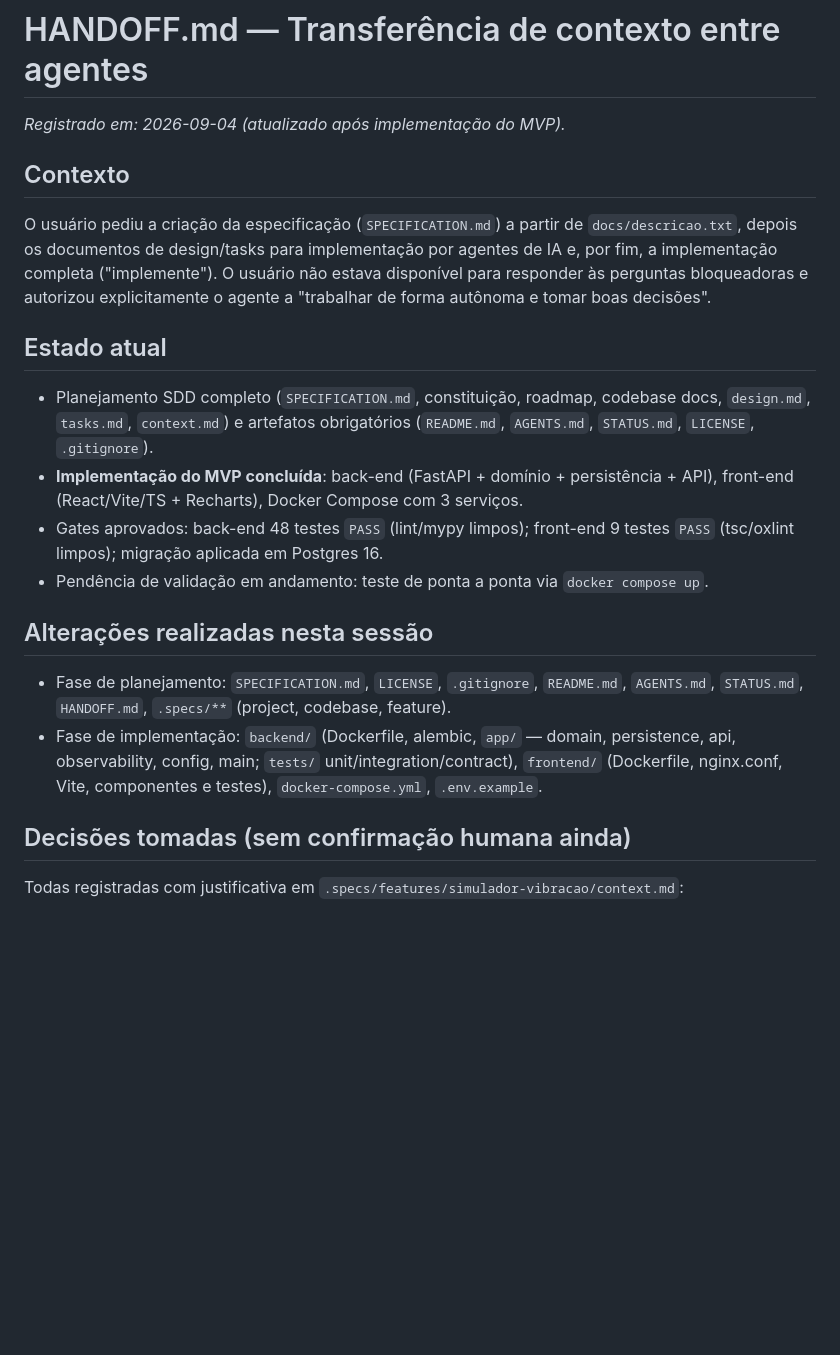
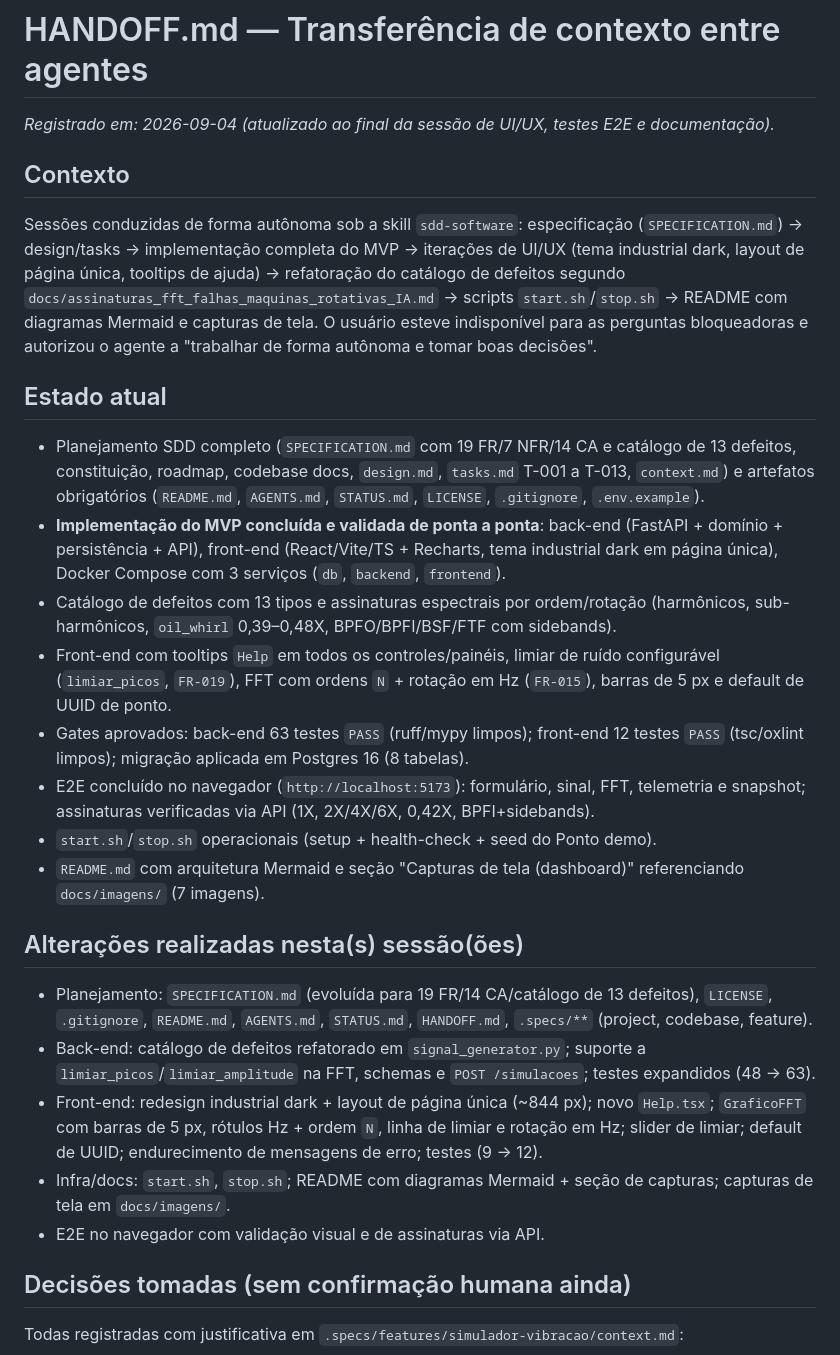
Before and after one commit to wvianna/argus-simulador-defeito-maquina-rotativa-ng, a Markdown page: HANDOFF.md, the part around one of its changes. Drawn GitHub-style; blank space fills up the shorter version.

```diff
--- a/HANDOFF.md
+++ b/HANDOFF.md
@@ -1,22 +1,29 @@
 # HANDOFF.md — Transferência de contexto entre agentes
 
-_Registrado em: 2026-09-04 (atualizado após implementação do MVP)._
+_Registrado em: 2026-09-04 (atualizado ao final da sessão de UI/UX, testes E2E e documentação)._
 
 ## Contexto
 
-O usuário pediu a criação da especificação (`SPECIFICATION.md`) a partir de `docs/descricao.txt`, depois os documentos de design/tasks para implementação por agentes de IA e, por fim, a implementação completa ("implemente"). O usuário não estava disponível para responder às perguntas bloqueadoras e autorizou explicitamente o agente a "trabalhar de forma autônoma e tomar boas decisões".
+Sessões conduzidas de forma autônoma sob a skill `sdd-software`: especificação (`SPECIFICATION.md`) → design/tasks → implementação completa do MVP → iterações de UI/UX (tema industrial dark, layout de página única, tooltips de ajuda) → refatoração do catálogo de defeitos segundo `docs/assinaturas_fft_falhas_maquinas_rotativas_IA.md` → scripts `start.sh`/`stop.sh` → README com diagramas Mermaid e capturas de tela. O usuário esteve indisponível para as perguntas bloqueadoras e autorizou o agente a "trabalhar de forma autônoma e tomar boas decisões".
 
 ## Estado atual
 
-- Planejamento SDD completo (`SPECIFICATION.md`, constituição, roadmap, codebase docs, `design.md`, `tasks.md`, `context.md`) e artefatos obrigatórios (`README.md`, `AGENTS.md`, `STATUS.md`, `LICENSE`, `.gitignore`).
-- **Implementação do MVP concluída**: back-end (FastAPI + domínio + persistência + API), front-end (React/Vite/TS + Recharts), Docker Compose com 3 serviços.
-- Gates aprovados: back-end 48 testes `PASS` (lint/mypy limpos); front-end 9 testes `PASS` (tsc/oxlint limpos); migração aplicada em Postgres 16.
-- Pendência de validação em andamento: teste de ponta a ponta via `docker compose up`.
+- Planejamento SDD completo (`SPECIFICATION.md` com 19 FR/7 NFR/14 CA e catálogo de 13 defeitos, constituição, roadmap, codebase docs, `design.md`, `tasks.md` T-001 a T-013, `context.md`) e artefatos obrigatórios (`README.md`, `AGENTS.md`, `STATUS.md`, `LICENSE`, `.gitignore`, `.env.example`).
+- **Implementação do MVP concluída e validada de ponta a ponta**: back-end (FastAPI + domínio + persistência + API), front-end (React/Vite/TS + Recharts, tema industrial dark em página única), Docker Compose com 3 serviços (`db`, `backend`, `frontend`).
+- Catálogo de defeitos com 13 tipos e assinaturas espectrais por ordem/rotação (harmônicos, sub-harmônicos, `oil_whirl` 0,39–0,48X, BPFO/BPFI/BSF/FTF com sidebands).
+- Front-end com tooltips `Help` em todos os controles/painéis, limiar de ruído configurável (`limiar_picos`, `FR-019`), FFT com ordens `N` + rotação em Hz (`FR-015`), barras de 5 px e default de UUID de ponto.
+- Gates aprovados: back-end 63 testes `PASS` (ruff/mypy limpos); front-end 12 testes `PASS` (tsc/oxlint limpos); migração aplicada em Postgres 16 (8 tabelas).
+- E2E concluído no navegador (`http://localhost:5173`): formulário, sinal, FFT, telemetria e snapshot; assinaturas verificadas via API (1X, 2X/4X/6X, 0,42X, BPFI+sidebands).
+- `start.sh`/`stop.sh` operacionais (setup + health-check + seed do Ponto demo).
+- `README.md` com arquitetura Mermaid e seção "Capturas de tela (dashboard)" referenciando `docs/imagens/` (7 imagens).
 
-## Alterações realizadas nesta sessão
+## Alterações realizadas nesta(s) sessão(ões)
 
-- Fase de planejamento: `SPECIFICATION.md`, `LICENSE`, `.gitignore`, `README.md`, `AGENTS.md`, `STATUS.md`, `HANDOFF.md`, `.specs/**` (project, codebase, feature).
-- Fase de implementação: `backend/` (Dockerfile, alembic, `app/` — domain, persistence, api, observability, config, main; `tests/` unit/integration/contract), `frontend/` (Dockerfile, nginx.conf, Vite, componentes e testes), `docker-compose.yml`, `.env.example`.
+- Planejamento: `SPECIFICATION.md` (evoluída para 19 FR/14 CA/catálogo de 13 defeitos), `LICENSE`, `.gitignore`, `README.md`, `AGENTS.md`, `STATUS.md`, `HANDOFF.md`, `.specs/**` (project, codebase, feature).
+- Back-end: catálogo de defeitos refatorado em `signal_generator.py`; suporte a `limiar_picos`/`limiar_amplitude` na FFT, schemas e `POST /simulacoes`; testes expandidos (48 → 63).
+- Front-end: redesign industrial dark + layout de página única (~844 px); novo `Help.tsx`; `GraficoFFT` com barras de 5 px, rótulos Hz + ordem `N`, linha de limiar e rotação em Hz; slider de limiar; default de UUID; endurecimento de mensagens de erro; testes (9 → 12).
+- Infra/docs: `start.sh`, `stop.sh`; README com diagramas Mermaid + seção de capturas; capturas de tela em `docs/imagens/`.
+- E2E no navegador com validação visual e de assinaturas via API.
 
 ## Decisões tomadas (sem confirmação humana ainda)
 
```
Also changed, not shown: other parts of HANDOFF.md (+17 -9 lines), STATUS.md (+31 -23 lines).
